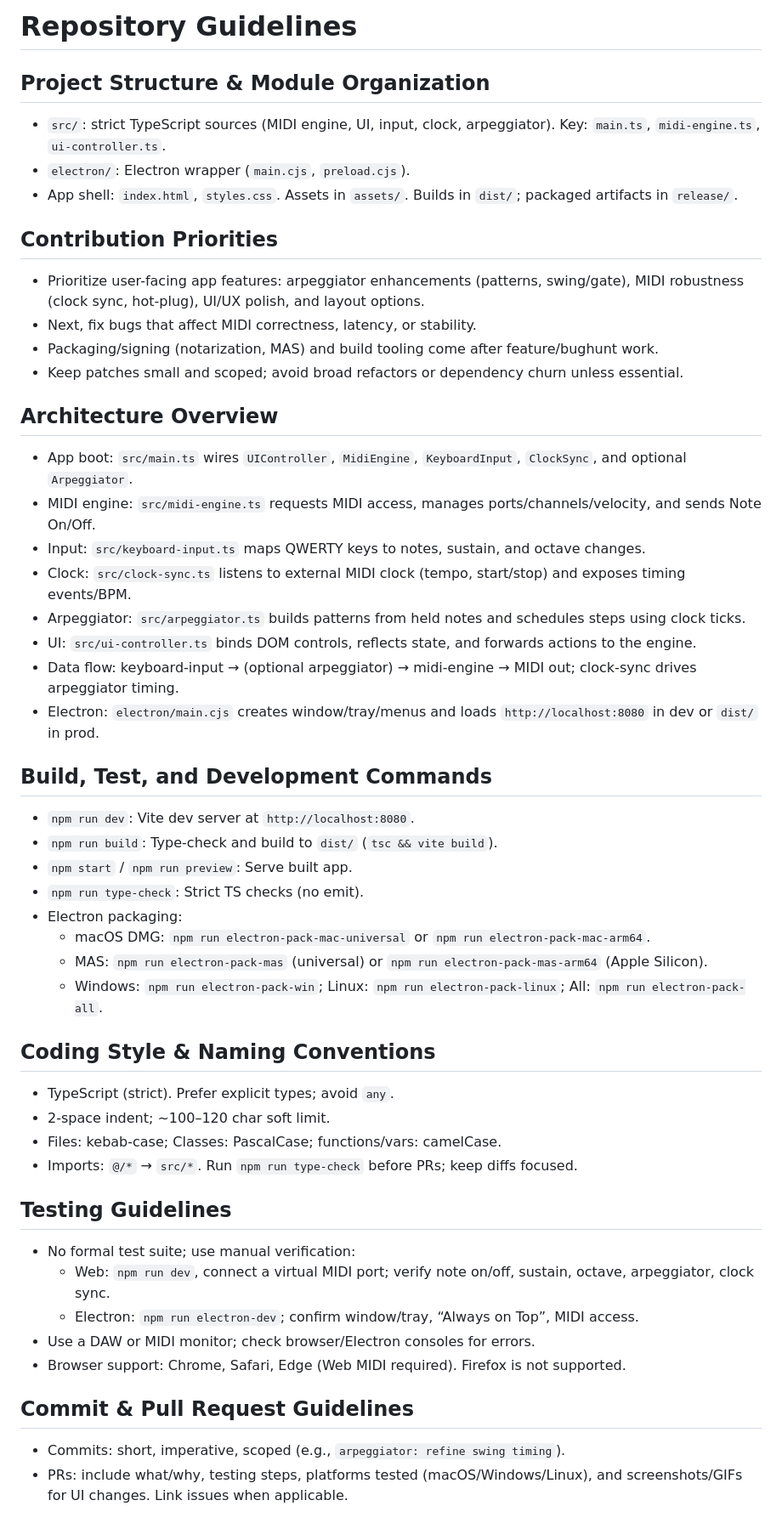
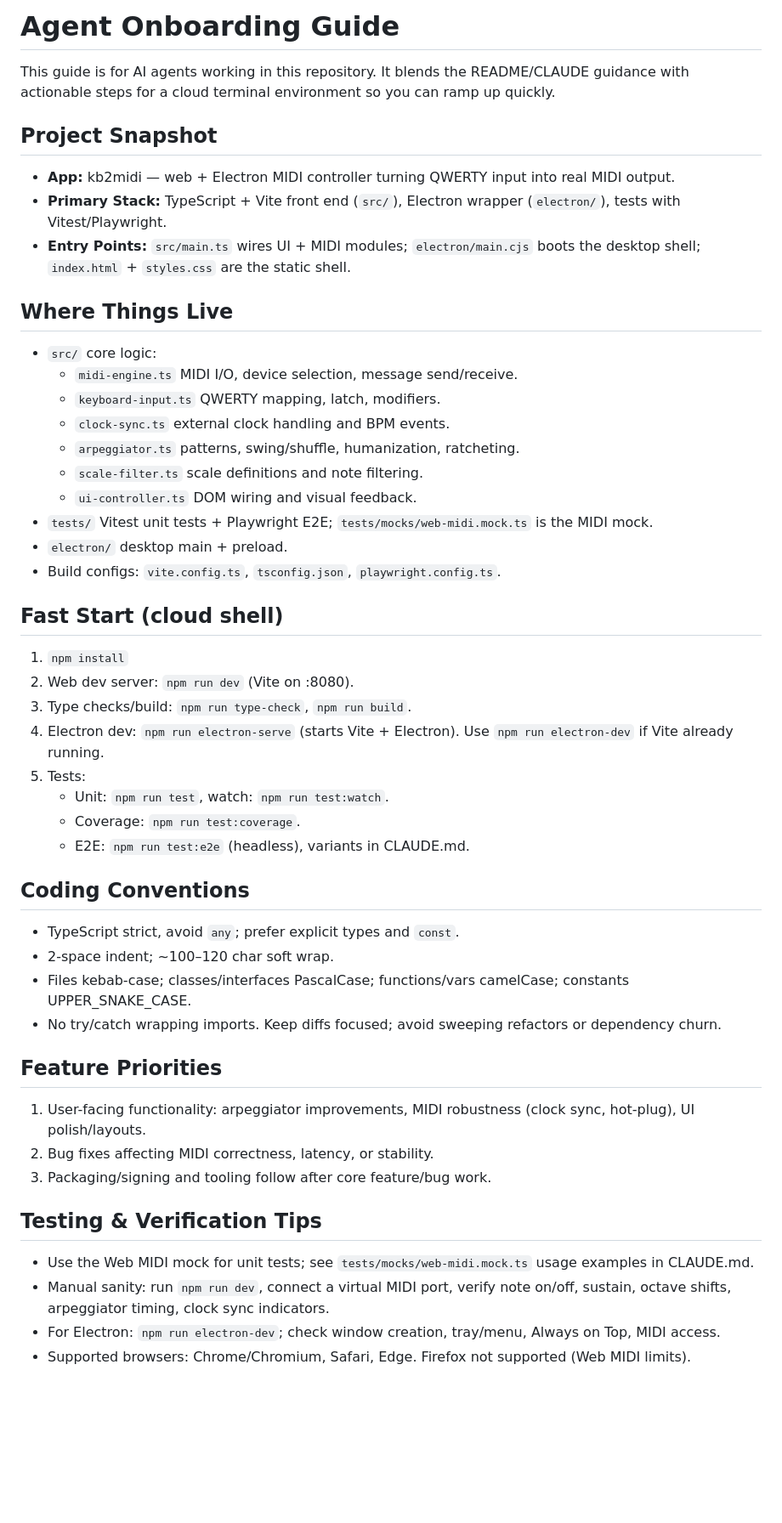
Before and after one commit to exploitedtest/kb2midi, a Markdown page: AGENTS.md, the part around one of its changes. Shown at 85% size. Rendered like a GitHub page; blank space fills up the shorter version.

Commit message:
docs: expand agent onboarding guide

```diff
--- a/AGENTS.md
+++ b/AGENTS.md
@@ -1,50 +1,48 @@
-# Repository Guidelines
+# Agent Onboarding Guide
 
-## Project Structure & Module Organization
-- `src/`: strict TypeScript sources (MIDI engine, UI, input, clock, arpeggiator). Key: `main.ts`, `midi-engine.ts`, `ui-controller.ts`.
-- `electron/`: Electron wrapper (`main.cjs`, `preload.cjs`).
-- App shell: `index.html`, `styles.css`. Assets in `assets/`. Builds in `dist/`; packaged artifacts in `release/`.
+This guide is for AI agents working in this repository. It blends the README/CLAUDE guidance with actionable steps for a cloud terminal environment so you can ramp up quickly.
 
-## Contribution Priorities
-- Prioritize user-facing app features: arpeggiator enhancements (patterns, swing/gate), MIDI robustness (clock sync, hot‑plug), UI/UX polish, and layout options.
-- Next, fix bugs that affect MIDI correctness, latency, or stability.
-- Packaging/signing (notarization, MAS) and build tooling come after feature/bughunt work.
-- Keep patches small and scoped; avoid broad refactors or dependency churn unless essential.
+## Project Snapshot
+- **App:** kb2midi — web + Electron MIDI controller turning QWERTY input into real MIDI output.
+- **Primary Stack:** TypeScript + Vite front end (`src/`), Electron wrapper (`electron/`), tests with Vitest/Playwright.
+- **Entry Points:** `src/main.ts` wires UI + MIDI modules; `electron/main.cjs` boots the desktop shell; `index.html` + `styles.css` are the static shell.
 
-## Architecture Overview
-- App boot: `src/main.ts` wires `UIController`, `MidiEngine`, `KeyboardInput`, `ClockSync`, and optional `Arpeggiator`.
-- MIDI engine: `src/midi-engine.ts` requests MIDI access, manages ports/channels/velocity, and sends Note On/Off.
-- Input: `src/keyboard-input.ts` maps QWERTY keys to notes, sustain, and octave changes.
-- Clock: `src/clock-sync.ts` listens to external MIDI clock (tempo, start/stop) and exposes timing events/BPM.
-- Arpeggiator: `src/arpeggiator.ts` builds patterns from held notes and schedules steps using clock ticks.
-- UI: `src/ui-controller.ts` binds DOM controls, reflects state, and forwards actions to the engine.
-- Data flow: keyboard-input → (optional arpeggiator) → midi-engine → MIDI out; clock-sync drives arpeggiator timing.
-- Electron: `electron/main.cjs` creates window/tray/menus and loads `http://localhost:8080` in dev or `dist/` in prod.
+## Where Things Live
+- `src/` core logic:
+  - `midi-engine.ts` MIDI I/O, device selection, message send/receive.
+  - `keyboard-input.ts` QWERTY mapping, latch, modifiers.
+  - `clock-sync.ts` external clock handling and BPM events.
+  - `arpeggiator.ts` patterns, swing/shuffle, humanization, ratcheting.
+  - `scale-filter.ts` scale definitions and note filtering.
+  - `ui-controller.ts` DOM wiring and visual feedback.
+- `tests/` Vitest unit tests + Playwright E2E; `tests/mocks/web-midi.mock.ts` is the MIDI mock.
+- `electron/` desktop main + preload.
+- Build configs: `vite.config.ts`, `tsconfig.json`, `playwright.config.ts`.
 
-## Build, Test, and Development Commands
-- `npm run dev`: Vite dev server at `http://localhost:8080`.
-- `npm run build`: Type-check and build to `dist/` (`tsc && vite build`).
-- `npm start` / `npm run preview`: Serve built app.
-- `npm run type-check`: Strict TS checks (no emit).
-- Electron packaging:
-  - macOS DMG: `npm run electron-pack-mac-universal` or `npm run electron-pack-mac-arm64`.
-  - MAS: `npm run electron-pack-mas` (universal) or `npm run electron-pack-mas-arm64` (Apple Silicon).
-  - Windows: `npm run electron-pack-win`; Linux: `npm run electron-pack-linux`; All: `npm run electron-pack-all`.
+## Fast Start (cloud shell)
+1. `npm install`
+2. Web dev server: `npm run dev` (Vite on :8080).
+3. Type checks/build: `npm run type-check`, `npm run build`.
+4. Electron dev: `npm run electron-serve` (starts Vite + Electron). Use `npm run electron-dev` if Vite already running.
+5. Tests:
+   - Unit: `npm run test`, watch: `npm run test:watch`.
+   - Coverage: `npm run test:coverage`.
+   - E2E: `npm run test:e2e` (headless), variants in CLAUDE.md.
 
-## Coding Style & Naming Conventions
-- TypeScript (strict). Prefer explicit types; avoid `any`.
-- 2-space indent; ~100–120 char soft limit.
-- Files: kebab-case; Classes: PascalCase; functions/vars: camelCase.
-- Imports: `@/*` → `src/*`. Run `npm run type-check` before PRs; keep diffs focused.
+## Coding Conventions
+- TypeScript strict, avoid `any`; prefer explicit types and `const`.
+- 2-space indent; ~100–120 char soft wrap.
+- Files kebab-case; classes/interfaces PascalCase; functions/vars camelCase; constants UPPER_SNAKE_CASE.
+- No try/catch wrapping imports. Keep diffs focused; avoid sweeping refactors or dependency churn.
 
-## Testing Guidelines
-- No formal test suite; use manual verification:
-  - Web: `npm run dev`, connect a virtual MIDI port; verify note on/off, sustain, octave, arpeggiator, clock sync.
-  - Electron: `npm run electron-dev`; confirm window/tray, “Always on Top”, MIDI access.
-- Use a DAW or MIDI monitor; check browser/Electron consoles for errors.
- - Browser support: Chrome, Safari, Edge (Web MIDI required). Firefox is not supported.
+## Feature Priorities
+1. User-facing functionality: arpeggiator improvements, MIDI robustness (clock sync, hot-plug), UI polish/layouts.
+2. Bug fixes affecting MIDI correctness, latency, or stability.
+3. Packaging/signing and tooling follow after core feature/bug work.
 
-## Commit & Pull Request Guidelines
-- Commits: short, imperative, scoped (e.g., `arpeggiator: refine swing timing`).
-- PRs: include what/why, testing steps, platforms tested (macOS/Windows/Linux), and screenshots/GIFs for UI changes. Link issues when applicable.
+## Testing & Verification Tips
+- Use the Web MIDI mock for unit tests; see `tests/mocks/web-midi.mock.ts` usage examples in CLAUDE.md.
+- Manual sanity: run `npm run dev`, connect a virtual MIDI port, verify note on/off, sustain, octave shifts, arpeggiator timing, clock sync indicators.
+- For Electron: `npm run electron-dev`; check window creation, tray/menu, Always on Top, MIDI access.
+- Supported browsers: Chrome/Chromium, Safari, Edge. Firefox not supported (Web MIDI limits).
 
```
Also changed, not shown: other parts of AGENTS.md (+17 -5 lines).
